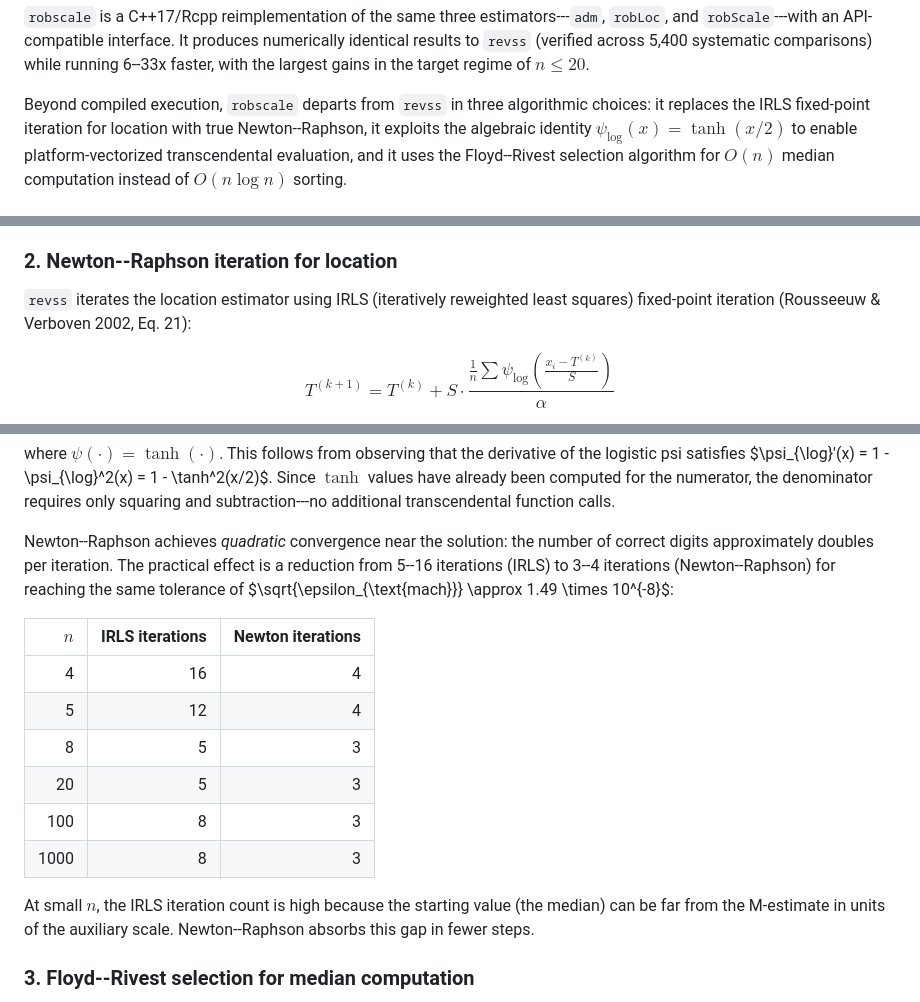
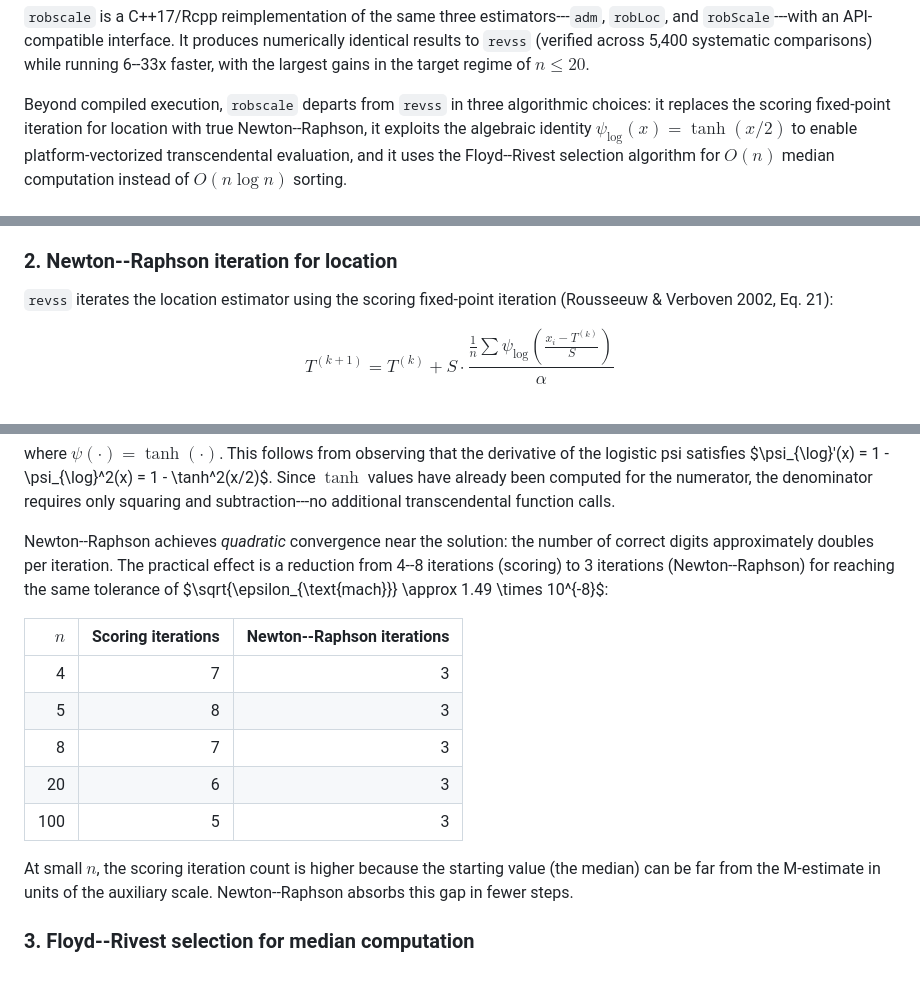
Before and after one commit to davdittrich/robscale, a Markdown page: README.md, 3 parts joined by grey strips. Drawn GitHub-style; blank space fills up the shorter version.

Commit message:
Fix IRLS → scoring terminology in README
The RV2002 location algorithm is a scoring fixed-point iteration, not IRLS
(iteratively reweighted least squares). Update all 8 references and replace
the iteration count table with verified benchmark data from the peer-reviewed
robscale article.

🤖 AI Assisted with Claude Code

```diff
--- a/README.md
+++ b/README.md
@@ -27,7 +27,7 @@ comparisons) while running 6--33x faster, with the largest gains in the target
 regime of $n \leq 20$.
 
 Beyond compiled execution, `robscale` departs from `revss` in three algorithmic
-choices: it replaces the IRLS fixed-point iteration for location with true
+choices: it replaces the scoring fixed-point iteration for location with true
 Newton--Raphson, it exploits the algebraic identity $\psi_{\log}(x) = \tanh(x/2)$
 to enable platform-vectorized transcendental evaluation, and it uses the
 Floyd--Rivest selection algorithm for $O(n)$ median computation instead of
@@ -178,8 +178,8 @@ merely a cosmetic rewrite:
 
 ### 2. Newton--Raphson iteration for location
 
-`revss` iterates the location estimator using IRLS (iteratively reweighted least
-squares) fixed-point iteration (Rousseeuw & Verboven 2002, Eq. 21):
+`revss` iterates the location estimator using the scoring fixed-point iteration
+(Rousseeuw & Verboven 2002, Eq. 21):
 
 $$T^{(k+1)} = T^{(k)} + S \cdot \frac{\frac{1}{n}\sum \psi_{\log}\!\left(\frac{x_i - T^{(k)}}{S}\right)}{\alpha}$$
 
@@ -200,20 +200,19 @@ transcendental function calls.
 
 Newton--Raphson achieves *quadratic* convergence near the solution: the number
 of correct digits approximately doubles per iteration. The practical effect is
-a reduction from 5--16 iterations (IRLS) to 3--4 iterations (Newton--Raphson)
+a reduction from 4--8 iterations (scoring) to 3 iterations (Newton--Raphson)
 for reaching the same tolerance of $\sqrt{\epsilon_{\text{mach}}} \approx 1.49
 \times 10^{-8}$:
 
-| $n$ | IRLS iterations | Newton iterations |
+| $n$ | Scoring iterations | Newton--Raphson iterations |
 |---:|---:|---:|
-| 4 | 16 | 4 |
-| 5 | 12 | 4 |
-| 8 | 5 | 3 |
-| 20 | 5 | 3 |
-| 100 | 8 | 3 |
-| 1000 | 8 | 3 |
+| 4 | 7 | 3 |
+| 5 | 8 | 3 |
+| 8 | 7 | 3 |
+| 20 | 6 | 3 |
+| 100 | 5 | 3 |
 
-At small $n$, the IRLS iteration count is high because the starting value
+At small $n$, the scoring iteration count is higher because the starting value
 (the median) can be far from the M-estimate in units of the auxiliary scale.
 Newton--Raphson absorbs this gap in fewer steps.
 
```
Also changed, not shown: other parts of README.md (+3 -3 lines).
